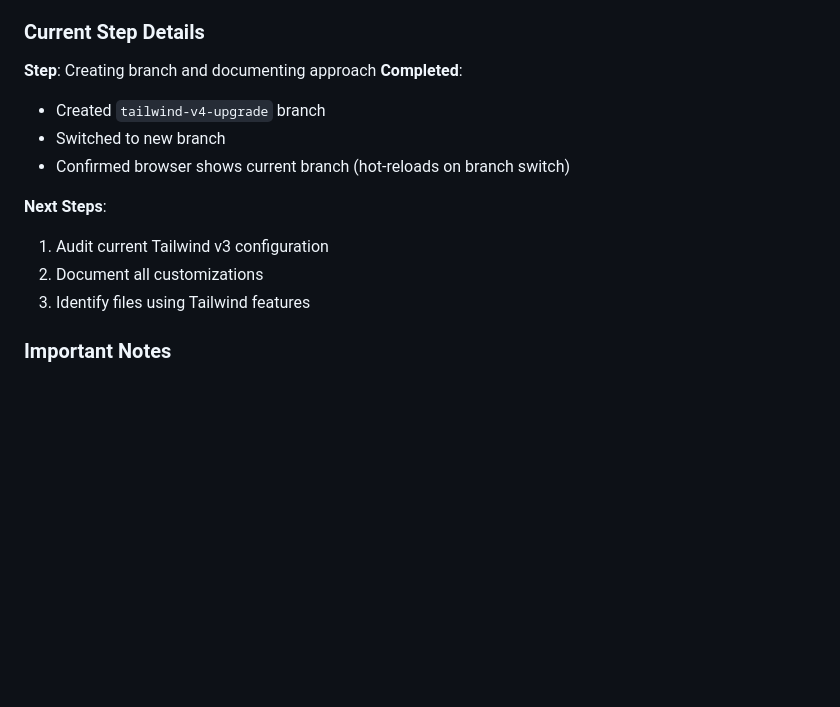
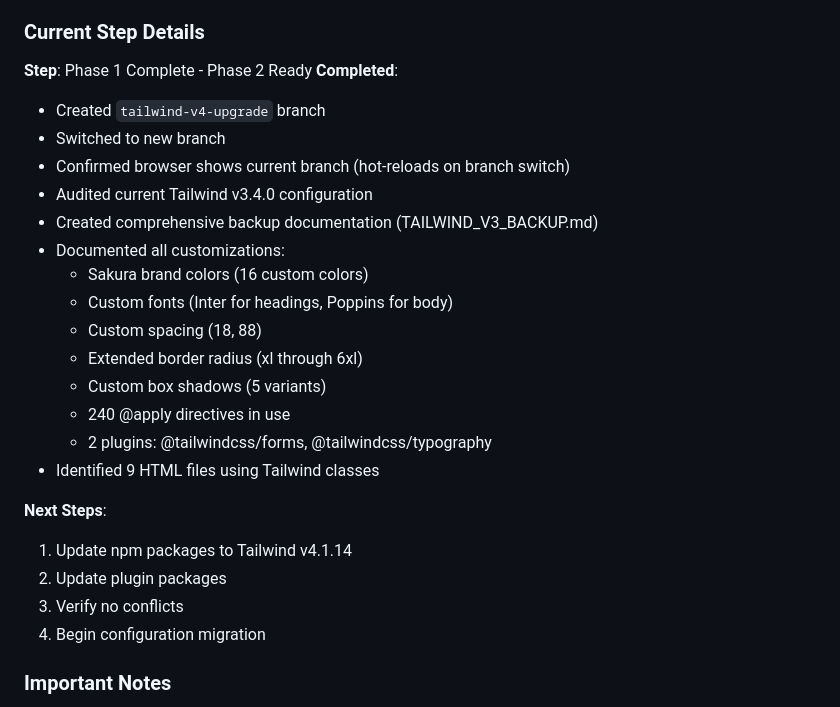
Before and after one commit to BosnaZmaj/sakura-css, a Markdown page: CLAUDE.md, the part around the change printed below. Drawn GitHub-style; blank space fills up the shorter version.

```diff
--- a/CLAUDE.md
+++ b/CLAUDE.md
@@ -106,16 +106,28 @@ We are taking a careful, step-by-step approach to avoid breaking changes:
 - [ ] Merge to main branch
 
 ### Current Step Details
-**Step**: Creating branch and documenting approach
+**Step**: Phase 1 Complete - Phase 2 Ready
 **Completed**:
 - Created `tailwind-v4-upgrade` branch
 - Switched to new branch
 - Confirmed browser shows current branch (hot-reloads on branch switch)
+- Audited current Tailwind v3.4.0 configuration
+- Created comprehensive backup documentation (TAILWIND_V3_BACKUP.md)
+- Documented all customizations:
+  * Sakura brand colors (16 custom colors)
+  * Custom fonts (Inter for headings, Poppins for body)
+  * Custom spacing (18, 88)
+  * Extended border radius (xl through 6xl)
+  * Custom box shadows (5 variants)
+  * 240 @apply directives in use
+  * 2 plugins: @tailwindcss/forms, @tailwindcss/typography
+- Identified 9 HTML files using Tailwind classes
 
 **Next Steps**:
-1. Audit current Tailwind v3 configuration
-2. Document all customizations
-3. Identify files using Tailwind features
+1. Update npm packages to Tailwind v4.1.14
+2. Update plugin packages
+3. Verify no conflicts
+4. Begin configuration migration
 
 ### Important Notes
 - Dev server auto-reloads when switching branches
```
Also changed, not shown: other parts of CLAUDE.md (+5 -5 lines), TAILWIND_V3_BACKUP.md (added, +177 -0 lines).
